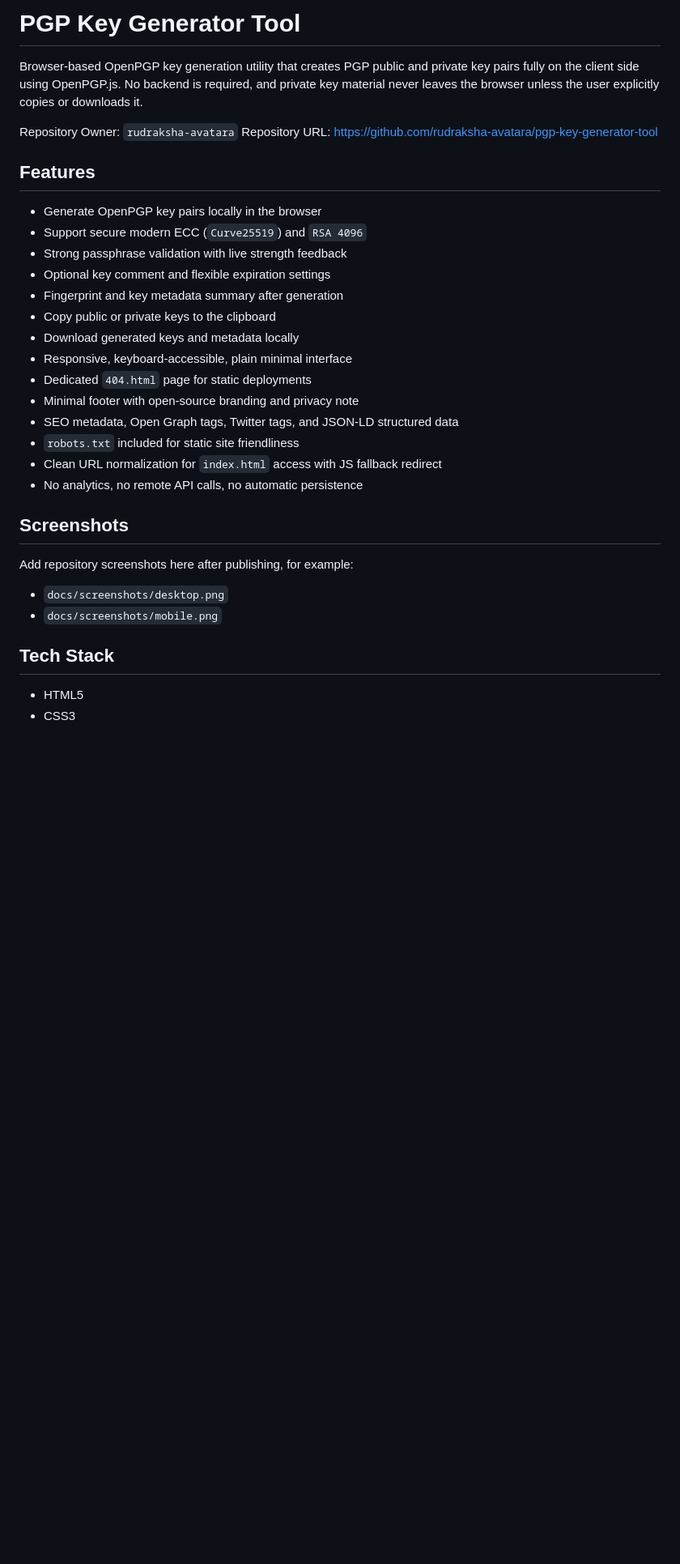
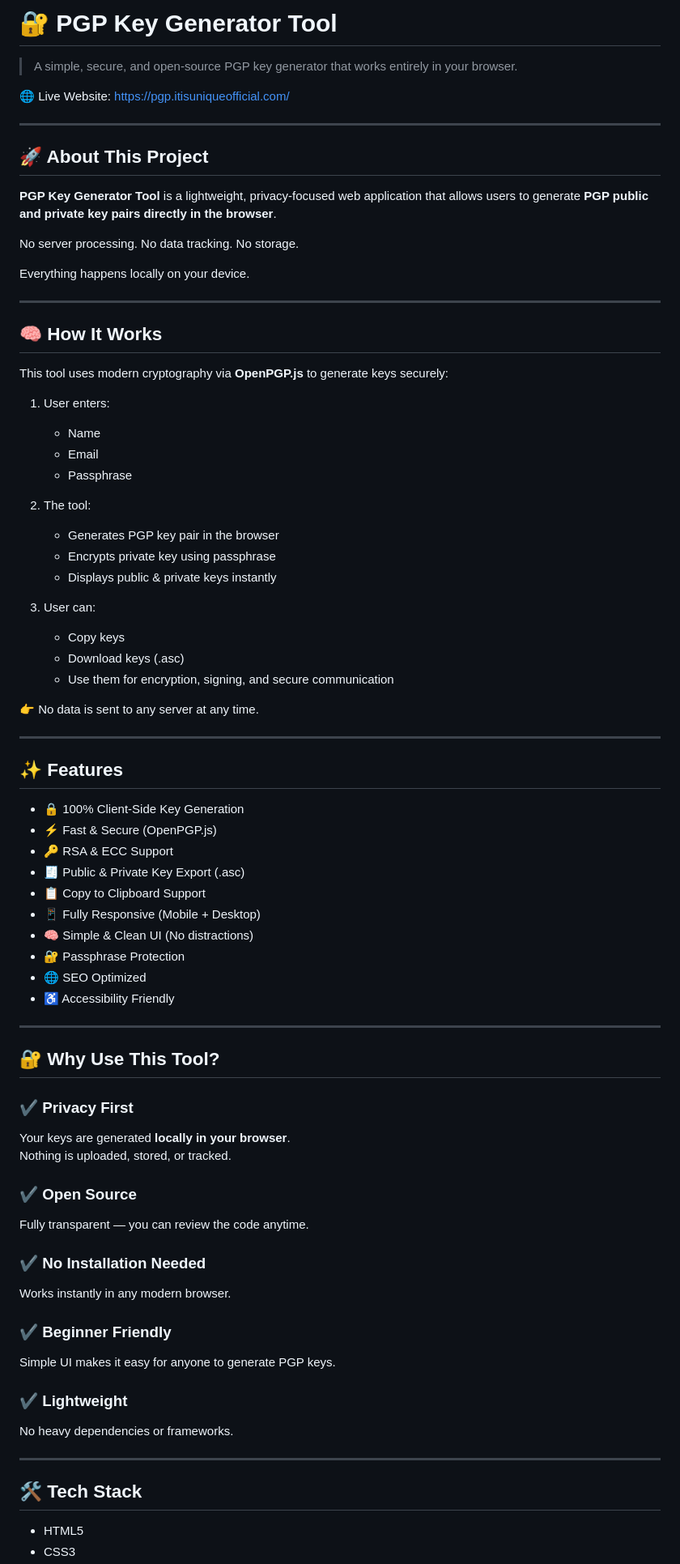
Before and after one commit to rudraksha-avatara/pgp-key-generator-tool, a Markdown page: README.md, the part around one of its changes. Shown at 81% size. Drawn GitHub-style; blank space fills up the shorter version.

```diff
--- a/README.md
+++ b/README.md
@@ -1,35 +1,80 @@
-# PGP Key Generator Tool
+# 🔐 PGP Key Generator Tool
 
-Browser-based OpenPGP key generation utility that creates PGP public and private key pairs fully on the client side using OpenPGP.js. No backend is required, and private key material never leaves the browser unless the user explicitly copies or downloads it.
+> A simple, secure, and open-source PGP key generator that works entirely in your browser.
 
-Repository Owner: `rudraksha-avatara`
-Repository URL: https://github.com/rudraksha-avatara/pgp-key-generator-tool
+🌐 Live Website: https://pgp.itisuniqueofficial.com/
 
-## Features
+---
 
-- Generate OpenPGP key pairs locally in the browser
-- Support secure modern ECC (`Curve25519`) and `RSA 4096`
-- Strong passphrase validation with live strength feedback
-- Optional key comment and flexible expiration settings
-- Fingerprint and key metadata summary after generation
-- Copy public or private keys to the clipboard
-- Download generated keys and metadata locally
-- Responsive, keyboard-accessible, plain minimal interface
-- Dedicated `404.html` page for static deployments
-- Minimal footer with open-source branding and privacy note
-- SEO metadata, Open Graph tags, Twitter tags, and JSON-LD structured data
-- `robots.txt` included for static site friendliness
-- Clean URL normalization for `index.html` access with JS fallback redirect
-- No analytics, no remote API calls, no automatic persistence
+## 🚀 About This Project
 
-## Screenshots
+**PGP Key Generator Tool** is a lightweight, privacy-focused web application that allows users to generate **PGP public and private key pairs directly in the browser**.
 
-Add repository screenshots here after publishing, for example:
+No server processing. No data tracking. No storage.
 
-- `docs/screenshots/desktop.png`
-- `docs/screenshots/mobile.png`
+Everything happens locally on your device.
 
-## Tech Stack
+---
+
+## 🧠 How It Works
+
+This tool uses modern cryptography via **OpenPGP.js** to generate keys securely:
+
+1. User enters:
+   - Name
+   - Email
+   - Passphrase
+
+2. The tool:
+   - Generates PGP key pair in the browser
+   - Encrypts private key using passphrase
+   - Displays public & private keys instantly
+
+3. User can:
+   - Copy keys
+   - Download keys (.asc)
+   - Use them for encryption, signing, and secure communication
+
+👉 No data is sent to any server at any time.
+
+---
+
+## ✨ Features
+
+- 🔒 100% Client-Side Key Generation
+- ⚡ Fast & Secure (OpenPGP.js)
+- 🔑 RSA & ECC Support
+- 🧾 Public & Private Key Export (.asc)
+- 📋 Copy to Clipboard Support
+- 📱 Fully Responsive (Mobile + Desktop)
+- 🧠 Simple & Clean UI (No distractions)
+- 🔐 Passphrase Protection
+- 🌐 SEO Optimized
+- ♿ Accessibility Friendly
+
+---
+
+## 🔐 Why Use This Tool?
+
+### ✔ Privacy First
+Your keys are generated **locally in your browser**.
+Nothing is uploaded, stored, or tracked.
+
+### ✔ Open Source
+Fully transparent — you can review the code anytime.
+
+### ✔ No Installation Needed
+Works instantly in any modern browser.
+
+### ✔ Beginner Friendly
+Simple UI makes it easy for anyone to generate PGP keys.
+
+### ✔ Lightweight
+No heavy dependencies or frameworks.
+
+---
+
+## 🛠️ Tech Stack
 
 - HTML5
 - CSS3
```
Also changed, not shown: other parts of README.md (+60 -128 lines).
